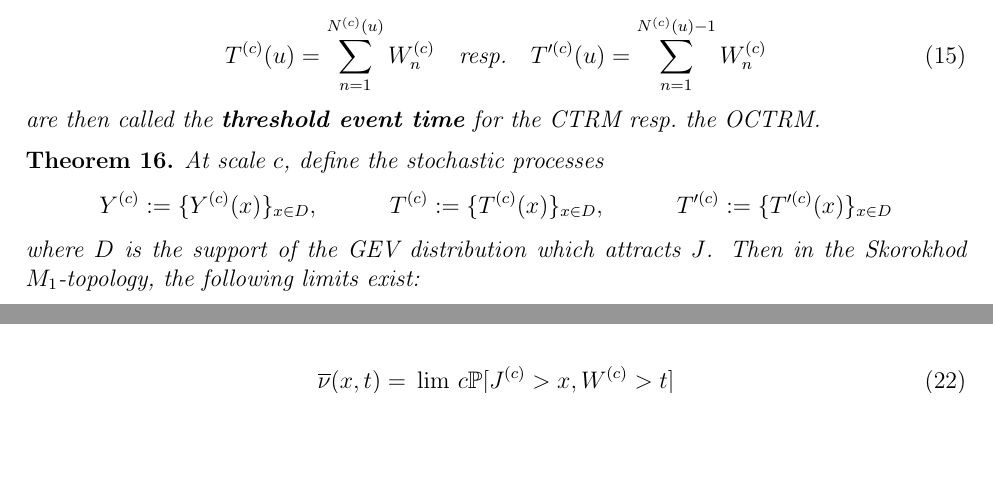
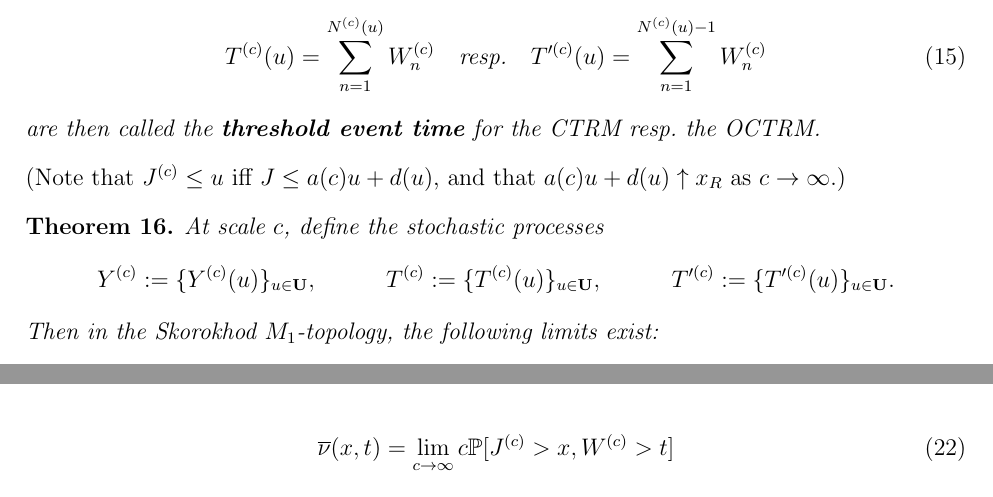
Before and after one commit to strakaps/ctrm-records, a LaTeX paper (ctrm-records.tex): two parts of pages 4 and 5 of 8 before the commit and two parts of pages 4 and 6 of 8 after it, joined at a grey line, cut so that both start at the same text, the shorter picture padded with empty space. Compiled offline with pdfLaTeX.

Commit message:
clean up convergence theorem

```diff
--- a/ctrm-records.tex
+++ b/ctrm-records.tex
@@ -270,16 +270,18 @@ are then called the \textbf{threshold event time} for the CTRM resp.\ the
 OCTRM.
 \end{definition}
 
+(Note that $J^{(c)} \le u$ iff $J \le a(c) u + d(u)$, and that
+$a(c) u + d(u) \uparrow x_R$ as $c \to \infty$.)
+
 \begin{theorem}
   At scale $c$, define the stochastic processes
   \begin{align*}
-    Y^{(c)} &:= \{Y^{(c)}(x)\}_{x \in D},
-    & T^{(c)} &:= \{T^{(c)}(x)\}_{x \in D},
-    & T'^{(c)} &:= \{T'^{(c)}(x)\}_{x \in D}
+    Y^{(c)} &:= \{Y^{(c)}(u)\}_{u \in \mathbf U},
+    & T^{(c)} &:= \{T^{(c)}(u)\}_{u \in \mathbf U},
+    & T'^{(c)} &:= \{T'^{(c)}(u)\}_{u \in \mathbf U}.
   \end{align*}
-  where $D$ is the support of the GEV distribution which attracts
-  $J$. Then in the Skorokhod $M_1$-topology, the following limits exist:
+Then in the Skorokhod $M_1$-topology, the following limits exist:
   \begin{enumerate}
     \item
-    $\lim \limits_{c \to \infty} Y^{(c)} = Y := \{A \circ A^{-1}(x)\}_{x \in D}$
+    $\lim \limits_{c \to \infty} Y^{(c)} = Y := \{A \circ A^{-1}(u)\}_{u \in \mathbf U}$
     \item
```
Also changed, not shown: ctrm-records.tex (4 more changed lines).
